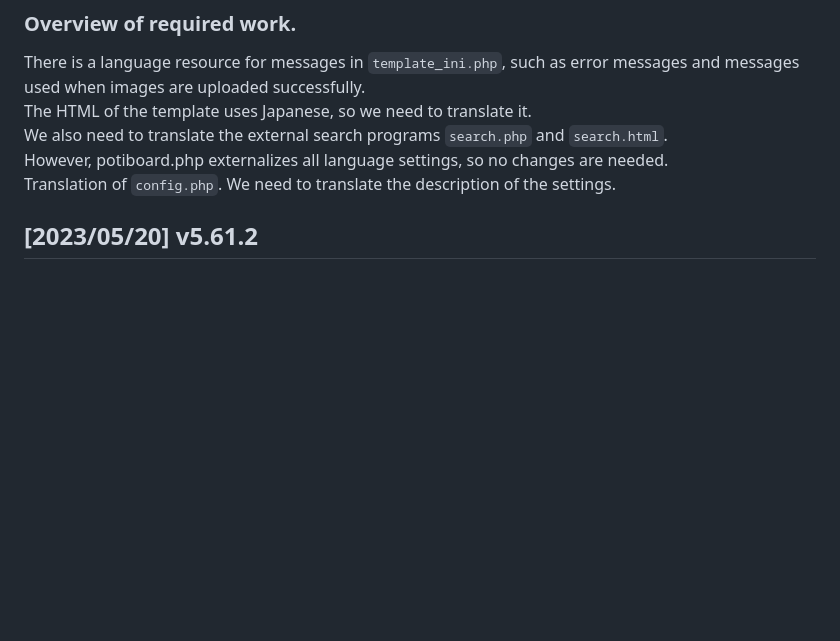
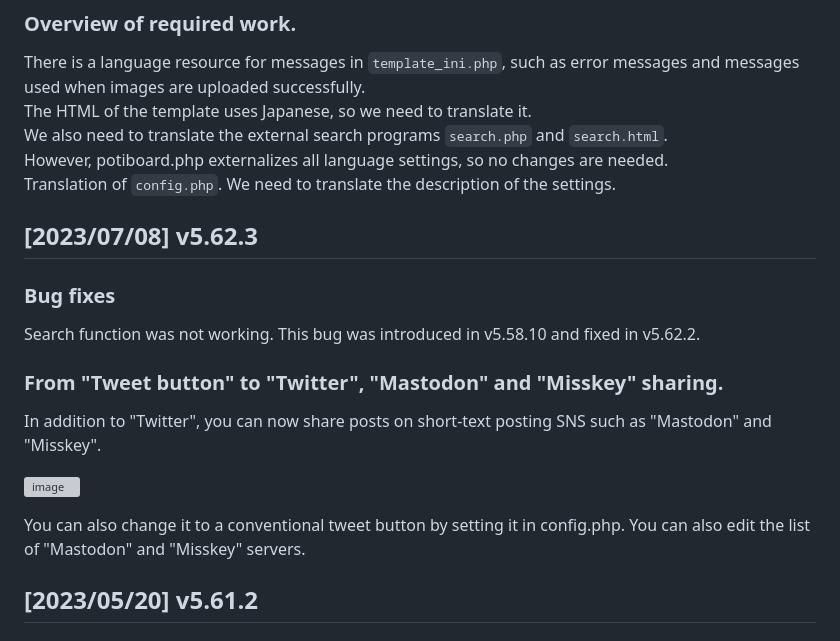
Before and after one commit to satopian/poti-kaini-zh-TW, a Markdown page: README.md, the part around the change. Rendered like a GitHub page; blank space fills up the shorter version; grey boxes are pictures that could not be loaded.

```diff
--- a/README.md
+++ b/README.md
@@ -29,6 +29,22 @@ The HTML of the template uses Japanese, so we need to translate it.
 We also need to translate the external search programs `search.php` and `search.html`.
 However, potiboard.php externalizes all language settings, so no changes are needed.
 Translation of `config.php`. We need to translate the description of the settings.
+
+## [2023/07/08] v5.62.3
+
+### Bug fixes
+Search function was not working.
+This bug was introduced in v5.58.10 and fixed in v5.62.2.
+
+### From "Tweet button" to "Twitter", "Mastodon" and "Misskey" sharing.
+
+In addition to "Twitter", you can now share posts on short-text posting SNS such as "Mastodon" and "Misskey".
+
+![image](https://github.com/satopian/poti-kaini-zh-TW/assets/44894014/0937a37c-ce3a-4c1a-8d01-5c33df48a904)
+
+You can also change it to a conventional tweet button by setting it in config.php.
+You can also edit the list of "Mastodon" and "Misskey" servers.
+
 
 ## [2023/05/20] v5.61.2
 ### Added support for the drawing application tegaki.js.
```
